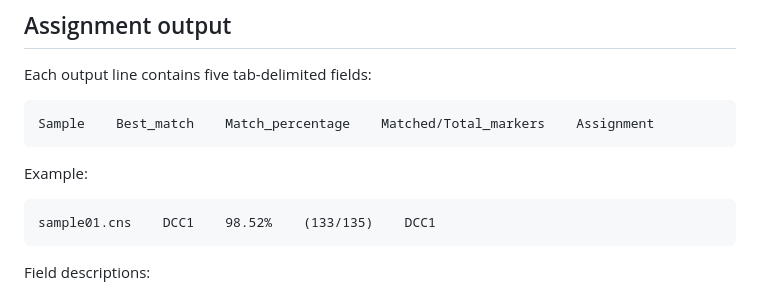
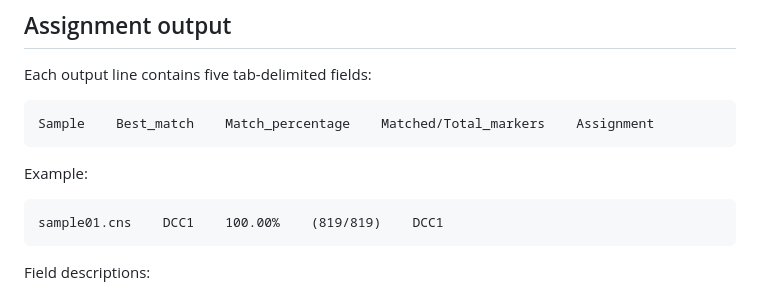
Before and after one commit to zhuchendi0520/MABC_eDCCs, a Markdown page: scripts/5_lineage_assign_cns/README.md, the part around the change. Drawn GitHub-style.

````diff
--- a/scripts/5_lineage_assign_cns/README.md
+++ b/scripts/5_lineage_assign_cns/README.md
@@ -193,7 +193,7 @@ Sample    Best_match    Match_percentage    Matched/Total_markers    Assignment
 Example:
 
 ```text
-sample01.cns    DCC1    98.52%    (133/135)    DCC1
+sample01.cns    DCC1    100.00%    (819/819)    DCC1
 ```
 
 Field descriptions:
````
